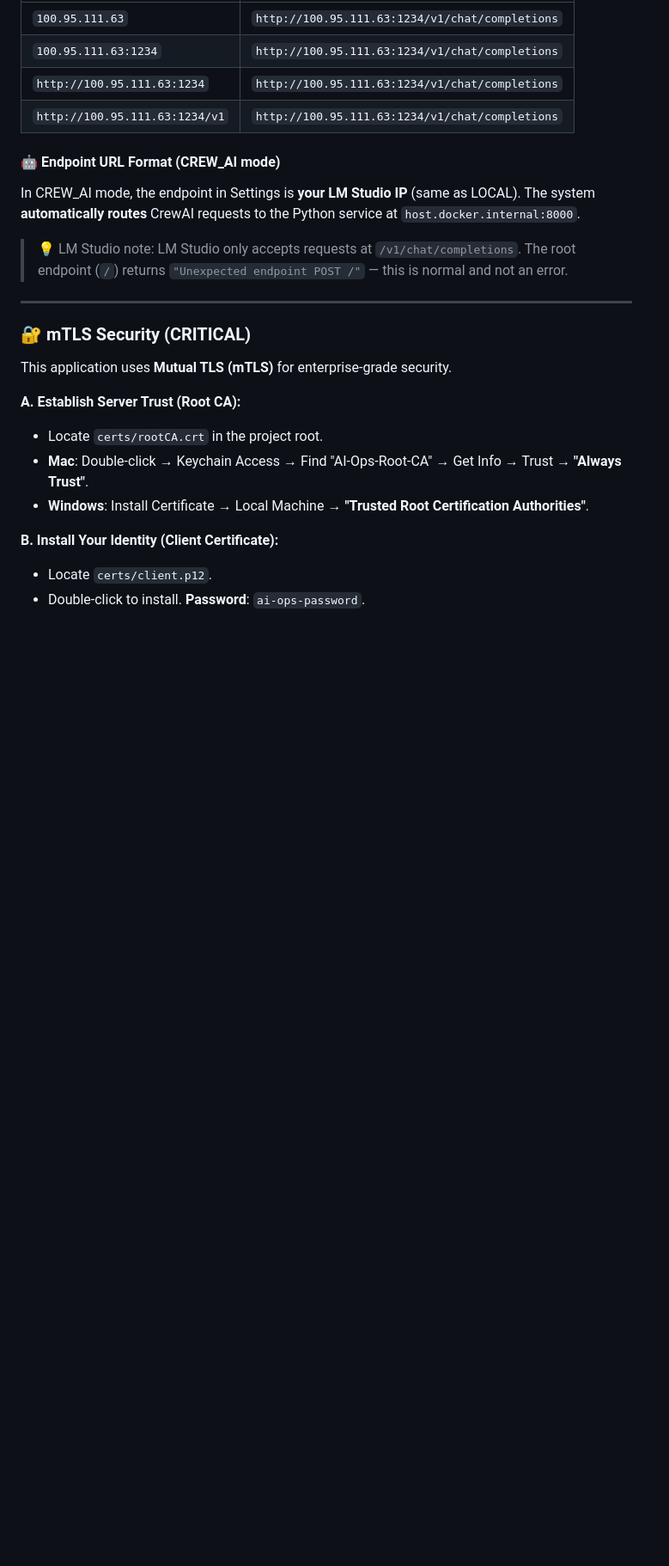
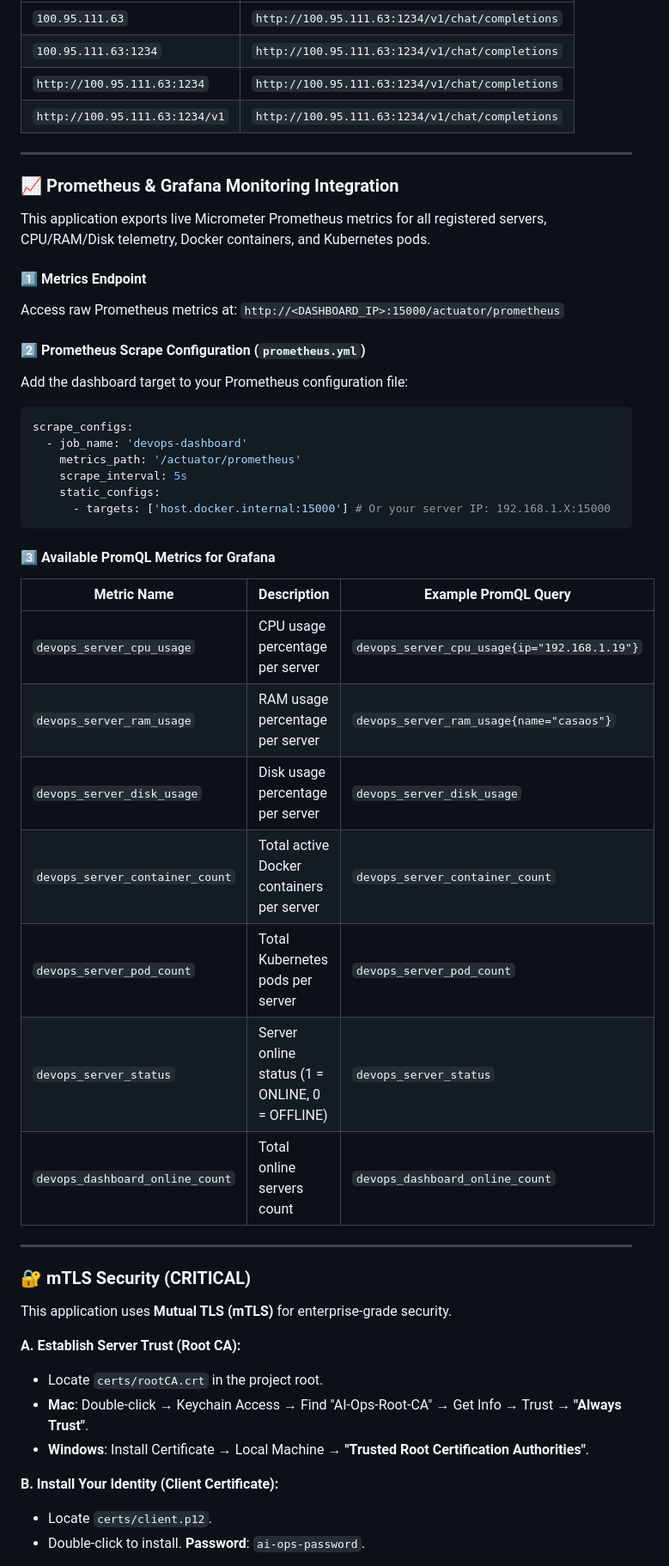
Before and after one commit to littleborek/devops-dashboard, a Markdown page: README.md, the part around one of its changes. Shown at 86% size. Drawn GitHub-style; blank space fills up the shorter version.

Commit message:
docs: add Prometheus and Grafana monitoring integration guide to README

````diff
--- a/README.md
+++ b/README.md
@@ -123,10 +123,37 @@ You can enter the LM Studio address in **any** of these formats — the system n
 | `http://100.95.111.63:1234` | `http://100.95.111.63:1234/v1/chat/completions` |
 | `http://100.95.111.63:1234/v1` | `http://100.95.111.63:1234/v1/chat/completions` |
 
-#### 🤖 Endpoint URL Format (CREW_AI mode)
-In CREW_AI mode, the endpoint in Settings is **your LM Studio IP** (same as LOCAL). The system **automatically routes** CrewAI requests to the Python service at `host.docker.internal:8000`.
+---
 
-> 💡 LM Studio note: LM Studio only accepts requests at `/v1/chat/completions`. The root endpoint (`/`) returns `"Unexpected endpoint POST /"` — this is normal and not an error.
+### 📈 Prometheus & Grafana Monitoring Integration
+
+This application exports live Micrometer Prometheus metrics for all registered servers, CPU/RAM/Disk telemetry, Docker containers, and Kubernetes pods.
+
+#### 1️⃣ Metrics Endpoint
+Access raw Prometheus metrics at:
+`http://<DASHBOARD_IP>:15000/actuator/prometheus`
+
+#### 2️⃣ Prometheus Scrape Configuration (`prometheus.yml`)
+Add the dashboard target to your Prometheus configuration file:
+```yaml
+scrape_configs:
+  - job_name: 'devops-dashboard'
+    metrics_path: '/actuator/prometheus'
+    scrape_interval: 5s
+    static_configs:
+      - targets: ['host.docker.internal:15000'] # Or your server IP: 192.168.1.X:15000
+```
+
+#### 3️⃣ Available PromQL Metrics for Grafana
+| Metric Name | Description | Example PromQL Query |
+|---|---|---|
+| `devops_server_cpu_usage` | CPU usage percentage per server | `devops_server_cpu_usage{ip="192.168.1.19"}` |
+| `devops_server_ram_usage` | RAM usage percentage per server | `devops_server_ram_usage{name="casaos"}` |
+| `devops_server_disk_usage` | Disk usage percentage per server | `devops_server_disk_usage` |
+| `devops_server_container_count` | Total active Docker containers per server | `devops_server_container_count` |
+| `devops_server_pod_count` | Total Kubernetes pods per server | `devops_server_pod_count` |
+| `devops_server_status` | Server online status (1 = ONLINE, 0 = OFFLINE) | `devops_server_status` |
+| `devops_dashboard_online_count` | Total online servers count | `devops_dashboard_online_count` |
 
 ---
 
````
Also changed, not shown: other parts of README.md (+31 -1 lines).
